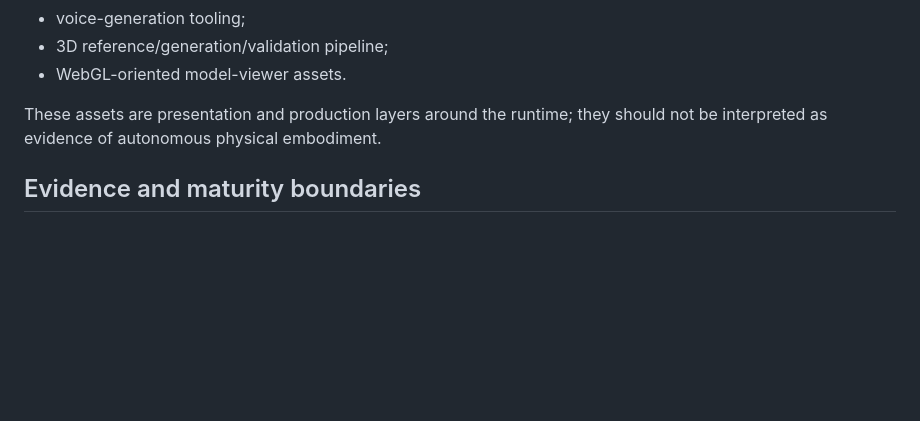
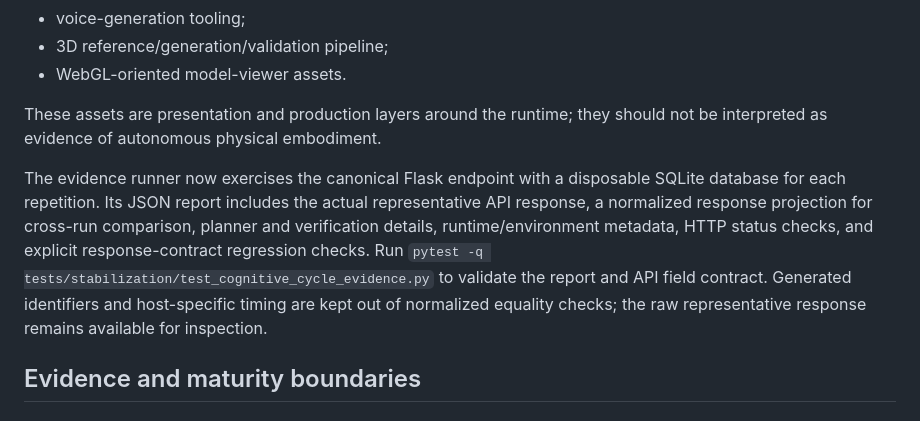
Before and after one commit to VivekVRobo/Aurelia-Chan-Source, a Markdown page: README.md, the part around the change. Rendered like a GitHub page; blank space fills up the shorter version.

Commit message:
docs(readme): explain API-backed evidence artifact

```diff
--- a/README.md
+++ b/README.md
@@ -215,6 +215,9 @@ The cognitive runtime is only one part of Aurelia. The repository also retains t
 
 These assets are presentation and production layers around the runtime; they should not be interpreted as evidence of autonomous physical embodiment.
 
+
+The evidence runner now exercises the canonical Flask endpoint with a disposable SQLite database for each repetition. Its JSON report includes the actual representative API response, a normalized response projection for cross-run comparison, planner and verification details, runtime/environment metadata, HTTP status checks, and explicit response-contract regression checks. Run `pytest -q tests/stabilization/test_cognitive_cycle_evidence.py` to validate the report and API field contract. Generated identifiers and host-specific timing are kept out of normalized equality checks; the raw representative response remains available for inspection.
+
 ## Evidence and maturity boundaries
 
 ### Demonstrated in the repository
```
